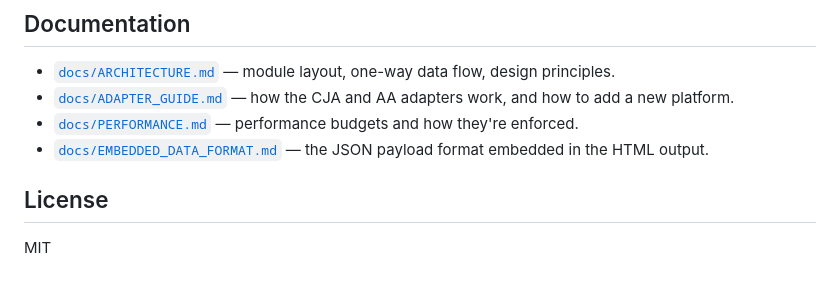
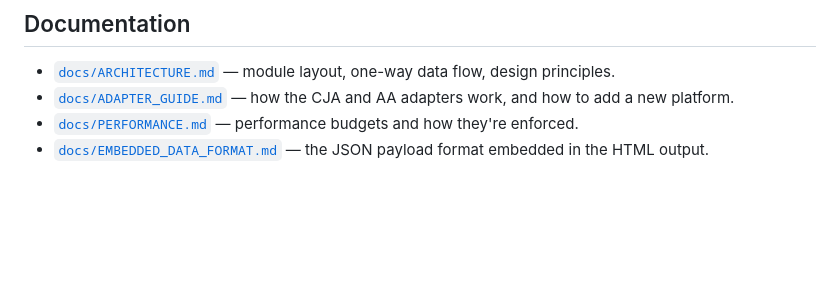
Before and after one commit to brian-a-au/sdr-visualizer, a Markdown page: README.md, the part around one of its changes. Drawn GitHub-style; blank space fills up the shorter version.

Commit message:
docs: add CI/tooling badges to README
Mirrors the badge block from sdr-grader (Tests, Python, Ruff, uv,
License). Removes the redundant trailing License section since the
badge now links to LICENSE.

```diff
--- a/README.md
+++ b/README.md
@@ -97,7 +103,3 @@ uv run python scripts/perf_check.py          # Run the perf gate
 - [`docs/ADAPTER_GUIDE.md`](docs/ADAPTER_GUIDE.md) — how the CJA and AA adapters work, and how to add a new platform.
 - [`docs/PERFORMANCE.md`](docs/PERFORMANCE.md) — performance budgets and how they're enforced.
 - [`docs/EMBEDDED_DATA_FORMAT.md`](docs/EMBEDDED_DATA_FORMAT.md) — the JSON payload format embedded in the HTML output.
-
-## License
-
-MIT
```
Also changed, not shown: other parts of README.md (+6 -0 lines).
